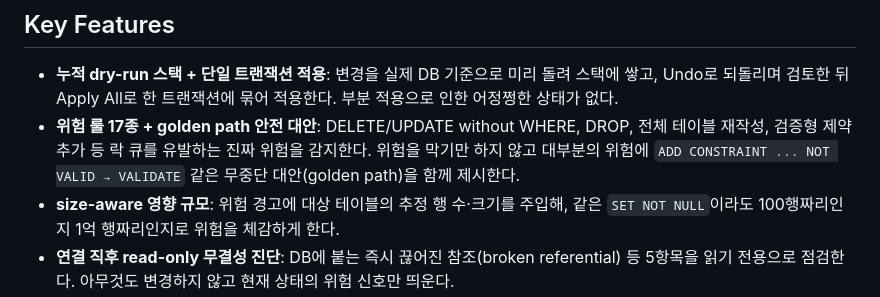
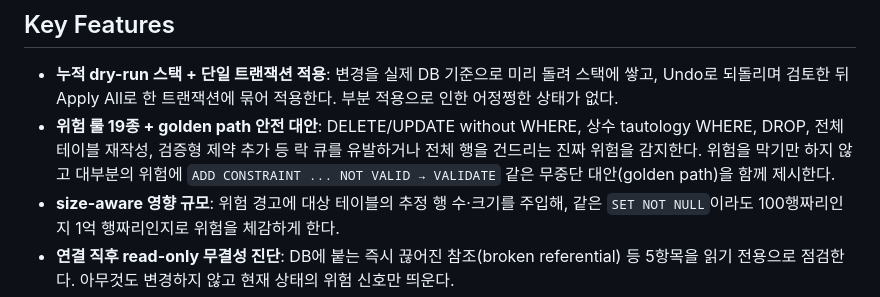
Before and after one commit to taehyunan-99/sql-preshift, a Markdown page: README.md, the part around the change. GitHub-like rendering.

```diff
--- a/README.md
+++ b/README.md
@@ -33,7 +33,7 @@ SQLPreShift는 그 게이트다. 변경을 실제로 적용하기 전에 diff로
 ## Key Features
 
 - **누적 dry-run 스택 + 단일 트랜잭션 적용**: 변경을 실제 DB 기준으로 미리 돌려 스택에 쌓고, Undo로 되돌리며 검토한 뒤 Apply All로 한 트랜잭션에 묶어 적용한다. 부분 적용으로 인한 어정쩡한 상태가 없다.
-- **위험 룰 17종 + golden path 안전 대안**: DELETE/UPDATE without WHERE, DROP, 전체 테이블 재작성, 검증형 제약 추가 등 락 큐를 유발하는 진짜 위험을 감지한다. 위험을 막기만 하지 않고 대부분의 위험에 `ADD CONSTRAINT ... NOT VALID → VALIDATE` 같은 무중단 대안(golden path)을 함께 제시한다.
+- **위험 룰 19종 + golden path 안전 대안**: DELETE/UPDATE without WHERE, 상수 tautology WHERE, DROP, 전체 테이블 재작성, 검증형 제약 추가 등 락 큐를 유발하거나 전체 행을 건드리는 진짜 위험을 감지한다. 위험을 막기만 하지 않고 대부분의 위험에 `ADD CONSTRAINT ... NOT VALID → VALIDATE` 같은 무중단 대안(golden path)을 함께 제시한다.
 - **size-aware 영향 규모**: 위험 경고에 대상 테이블의 추정 행 수·크기를 주입해, 같은 `SET NOT NULL`이라도 100행짜리인지 1억 행짜리인지로 위험을 체감하게 한다.
 - **연결 직후 read-only 무결성 진단**: DB에 붙는 즉시 끊어진 참조(broken referential) 등 5항목을 읽기 전용으로 점검한다. 아무것도 변경하지 않고 현재 상태의 위험 신호만 띄운다.
 - **로컬 LLM 기반 NL→SQL + RAG (선택)**: 자연어 입력을 로컬 Ollama로 SQL로 변환하고, 스키마 임베딩(bge-m3)으로 관련 테이블을 RAG 검색한다. 자격증명도 추론도 전부 로컬에서 처리되어 클라우드로 나가는 데이터가 없다. Ollama가 없으면 SQL 직접 입력으로 안내되며, 핵심 기능은 LLM 없이 전부 동작한다.
```
Also changed, not shown: README.en.md (+1 -1 lines).
